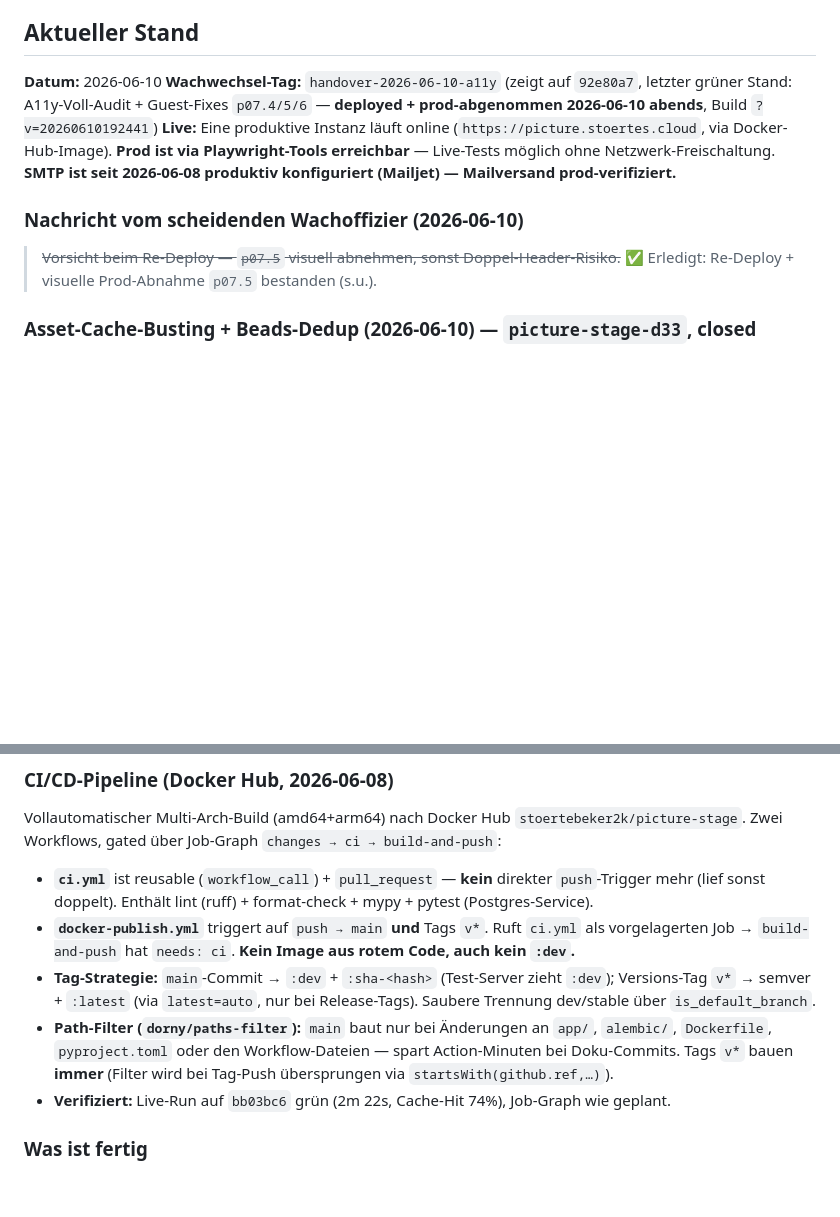
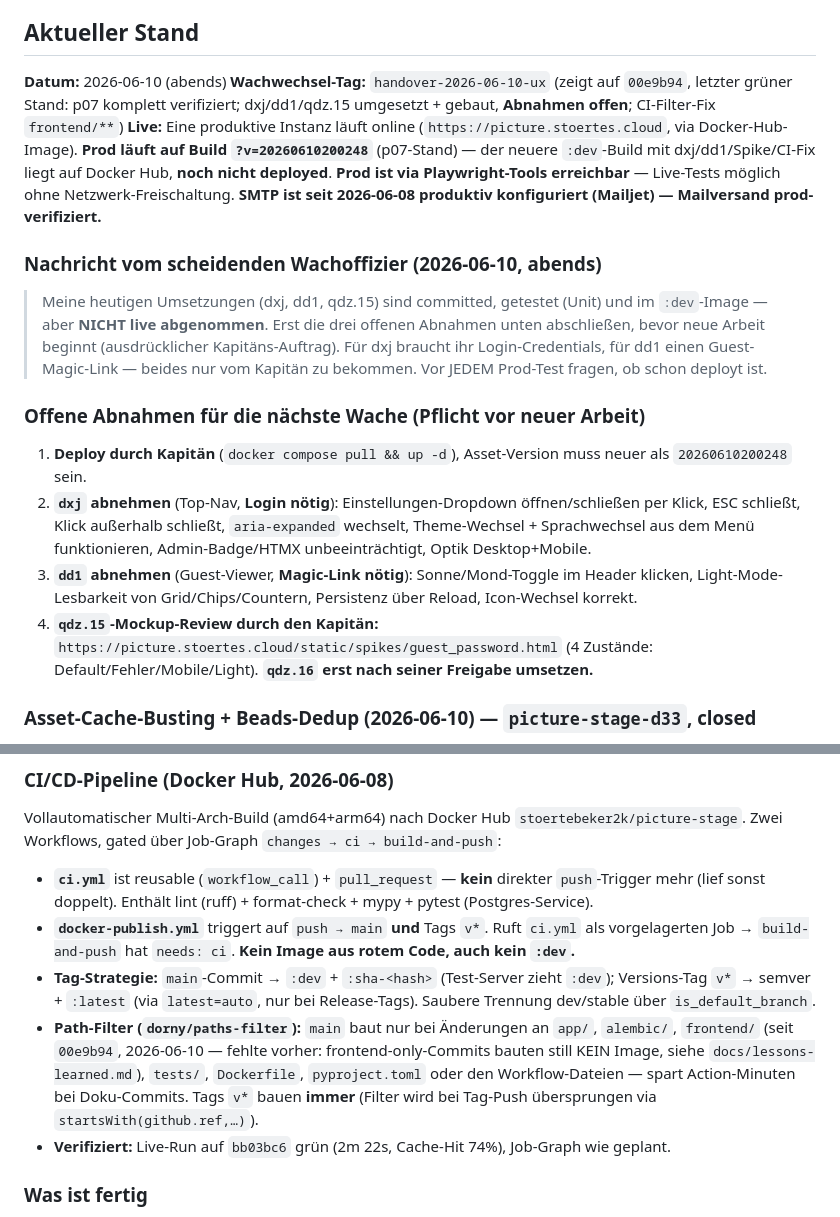
Before and after one commit to stoertebeker/picture-stage, a Markdown page: CLAUDE.md, 2 parts joined by grey strips. Drawn GitHub-style; blank space fills up the shorter version.

Commit message:
docs(handover): Wachwechsel 2026-06-10 (ux) — dxj/dd1/qdz.15 umgesetzt, Abnahmen für nächste Wache dokumentiert
CLAUDE.md: Stand aktualisiert (Tag handover-2026-06-10-ux), Ghost-Message
+ Pflicht-Abschnitt 'Offene Abnahmen' (dxj/dd1 Live-Abnahme, qdz.15-Review
vor qdz.16), CI-Filter-Notiz. lessons-learned: Path-Filter muss alle
COPY-Quellen abdecken (frontend/** fehlte, stille Stale-Asset-Deploys).
bd-Memory-Pointer gesetzt, Beads exportiert.

Co-Authored-By: Claude Fable 5 <noreply@anthropic.com>

```diff
--- a/CLAUDE.md
+++ b/CLAUDE.md
@@ -118,12 +118,18 @@ users, galleries, images, image_previews, selection_events (append-only), share_
 
 ## Aktueller Stand
 
-**Datum:** 2026-06-10
-**Wachwechsel-Tag:** `handover-2026-06-10-a11y` (zeigt auf `92e80a7`, letzter grüner Stand: A11y-Voll-Audit + Guest-Fixes `p07.4/5/6` — **deployed + prod-abgenommen 2026-06-10 abends**, Build `?v=20260610192441`)
-**Live:** Eine produktive Instanz läuft online (`https://picture.stoertes.cloud`, via Docker-Hub-Image). **Prod ist via Playwright-Tools erreichbar** — Live-Tests möglich ohne Netzwerk-Freischaltung. **SMTP ist seit 2026-06-08 produktiv konfiguriert (Mailjet) — Mailversand prod-verifiziert.**
+**Datum:** 2026-06-10 (abends)
+**Wachwechsel-Tag:** `handover-2026-06-10-ux` (zeigt auf `00e9b94`, letzter grüner Stand: p07 komplett verifiziert; dxj/dd1/qdz.15 umgesetzt + gebaut, **Abnahmen offen**; CI-Filter-Fix `frontend/**`)
+**Live:** Eine produktive Instanz läuft online (`https://picture.stoertes.cloud`, via Docker-Hub-Image). **Prod läuft auf Build `?v=20260610200248`** (p07-Stand) — der neuere `:dev`-Build mit dxj/dd1/Spike/CI-Fix liegt auf Docker Hub, **noch nicht deployed**. **Prod ist via Playwright-Tools erreichbar** — Live-Tests möglich ohne Netzwerk-Freischaltung. **SMTP ist seit 2026-06-08 produktiv konfiguriert (Mailjet) — Mailversand prod-verifiziert.**
 
-### Nachricht vom scheidenden Wachoffizier (2026-06-10)
-> ~~Vorsicht beim Re-Deploy — `p07.5` visuell abnehmen, sonst Doppel-Header-Risiko.~~ ✅ Erledigt: Re-Deploy + visuelle Prod-Abnahme `p07.5` bestanden (s.u.).
+### Nachricht vom scheidenden Wachoffizier (2026-06-10, abends)
+> Meine heutigen Umsetzungen (dxj, dd1, qdz.15) sind committed, getestet (Unit) und im `:dev`-Image — aber **NICHT live abgenommen**. Erst die drei offenen Abnahmen unten abschließen, bevor neue Arbeit beginnt (ausdrücklicher Kapitäns-Auftrag). Für dxj braucht ihr Login-Credentials, für dd1 einen Guest-Magic-Link — beides nur vom Kapitän zu bekommen. Vor JEDEM Prod-Test fragen, ob schon deployt ist.
+
+### Offene Abnahmen für die nächste Wache (Pflicht vor neuer Arbeit)
+1. **Deploy durch Kapitän** (`docker compose pull && up -d`), Asset-Version muss neuer als `20260610200248` sein.
+2. **`dxj` abnehmen** (Top-Nav, **Login nötig**): Einstellungen-Dropdown öffnen/schließen per Klick, ESC schließt, Klick außerhalb schließt, `aria-expanded` wechselt, Theme-Wechsel + Sprachwechsel aus dem Menü funktionieren, Admin-Badge/HTMX unbeeinträchtigt, Optik Desktop+Mobile.
+3. **`dd1` abnehmen** (Guest-Viewer, **Magic-Link nötig**): Sonne/Mond-Toggle im Header klicken, Light-Mode-Lesbarkeit von Grid/Chips/Countern, Persistenz über Reload, Icon-Wechsel korrekt.
+4. **`qdz.15`-Mockup-Review durch den Kapitän:** `https://picture.stoertes.cloud/static/spikes/guest_password.html` (4 Zustände: Default/Fehler/Mobile/Light). **`qdz.16` erst nach seiner Freigabe umsetzen.**
 
 ### Asset-Cache-Busting + Beads-Dedup (2026-06-10) — `picture-stage-d33`, closed
 - **Cache-Busting (`d33`; Commits `9f1ef27` Code, `fd3b01b` Doku) — prod-verifiziert:** JS/CSS-Assets tragen jetzt `?v=<ASSET_VERSION>` via zentralem `asset()`-Jinja-Helper (`app/frontend/deps.py`) + Setting `asset_version` (`config.py`). `Dockerfile` ARG `ASSET_VERSION` (Default `dev`), CI (`docker-publish.yml`) setzt den **Build-Timestamp** (kein Git-SHA → kein Commit-Leak im HTML). 6 Templates umgestellt; **Fonts bewusst un-versioniert** (Preload/`url()`-Mismatch → Doppellading). Deploy-Runbook im README (`pull → up -d → grep version → curl ?v= → CF-Purge`), Fallstricke in `docs/lessons-learned.md`. Verifiziert: ruff+mypy+76 Frontend-Unit-Tests grün; **Prod-Live (2026-06-10, Playwright): Assets liefern `?v=20260610130149` (echter Build-Timestamp), HTTP 200.** **Betrieblicher Rest:** CF-Caching-Level einmalig auf „Standard" bestätigen (nicht „Ignore Query String"), damit der Edge-Bust bei künftigen Builds greift.
@@ -250,7 +256,9 @@ Zwei Workflows, gated über Job-Graph `changes → ci → build-and-push`:
   Versions-Tag `v*` → semver + `:latest` (via `latest=auto`, nur bei Release-Tags). Saubere
   Trennung dev/stable über `is_default_branch`.
 - **Path-Filter (`dorny/paths-filter`):** `main` baut nur bei Änderungen an `app/`, `alembic/`,
-  `Dockerfile`, `pyproject.toml` oder den Workflow-Dateien — spart Action-Minuten bei Doku-Commits.
+  `frontend/` (seit `00e9b94`, 2026-06-10 — fehlte vorher: frontend-only-Commits bauten still KEIN
+  Image, siehe `docs/lessons-learned.md`), `tests/`, `Dockerfile`, `pyproject.toml` oder den
+  Workflow-Dateien — spart Action-Minuten bei Doku-Commits.
   Tags `v*` bauen **immer** (Filter wird bei Tag-Push übersprungen via `startsWith(github.ref,…)`).
 - **Verifiziert:** Live-Run auf `bb03bc6` grün (2m 22s, Cache-Hit 74%), Job-Graph wie geplant.
 
```
Also changed, not shown: docs/lessons-learned.md (+4 -0 lines).
